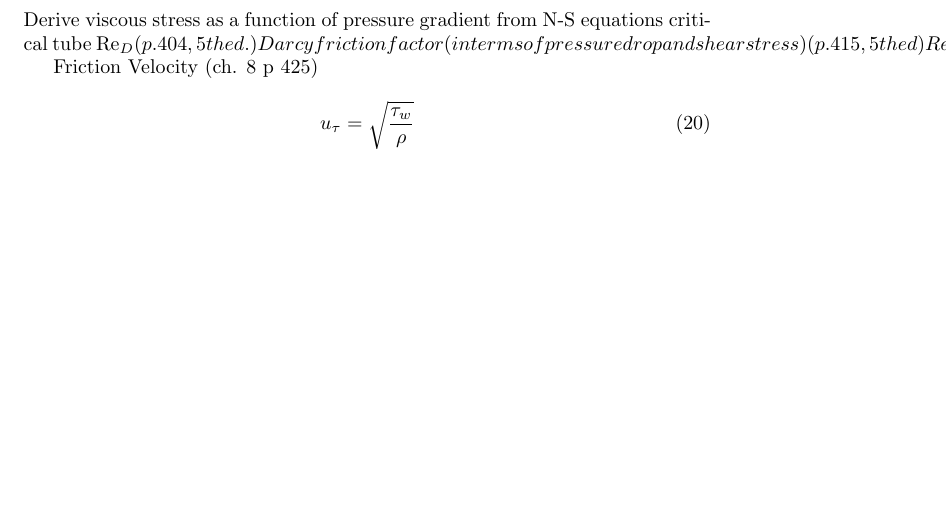
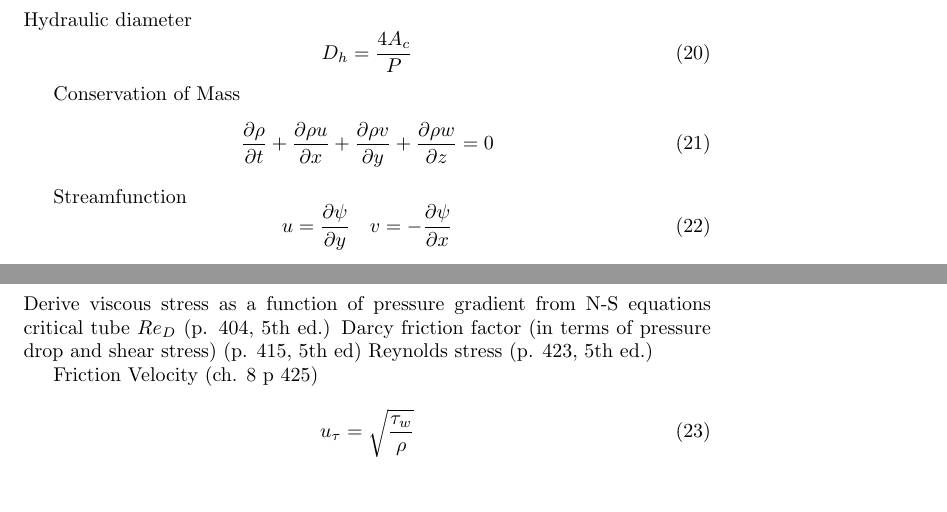
Before and after one commit to ajkur/TFS_Quals, a LaTeX document (FLUIDS/fluids.tex): part of page 8 of 12 before the commit and two parts of pages 6 and 8 of 12 after it, the two joined at a grey line, cut at the place of the change, the shorter picture padded with empty space. Compiled offline with pdfLaTeX.

Commit message:
Fluids: minor changes.

```diff
--- a/FLUIDS/fluids.tex
+++ b/FLUIDS/fluids.tex
@@ -183,8 +183,20 @@ Energy w/ head loss Eq 5.89
 \newpage
 \section{Differential Analysis of Fluid Flow}
 
-% definition of hydraulic diameter (p. 330, 5th ed.)
+Hydraulic diameter
+\begin{equation}
+  D_h = \frac{4A_c}{P}
+\end{equation}
 
+Conservation of Mass
+\begin{equation}
+  \frac{\partial\rho}{\partial t} + \frac{\partial\rho u}{\partial x} +\frac{\partial\rho v}{\partial y} +\frac{\partial\rho w}{\partial z} = 0
+\end{equation}
+
+Streamfunction
+\begin{equation}
+  u=\frac{\partial\psi}{\partial y}\quad v=-\frac{\partial\psi}{\partial x}
+\end{equation}
 
 %%%%%%%%%%%%%%%%%%%%%%%%%%%%%%%%%%%%%%%%%%%%%%%%%
 %
@@ -206,7 +218,7 @@ Energy w/ head loss Eq 5.89
 \section{Viscous Flow in Pipes}
 
 Derive viscous stress as a function of pressure gradient from N-S equations
-critical tube Re_D (p. 404, 5th ed.)
+critical tube $Re_D$ (p. 404, 5th ed.)
 Darcy friction factor (in terms of pressure drop and shear stress) (p. 415, 5th ed)
 Reynolds stress (p. 423, 5th ed.)
 
```
